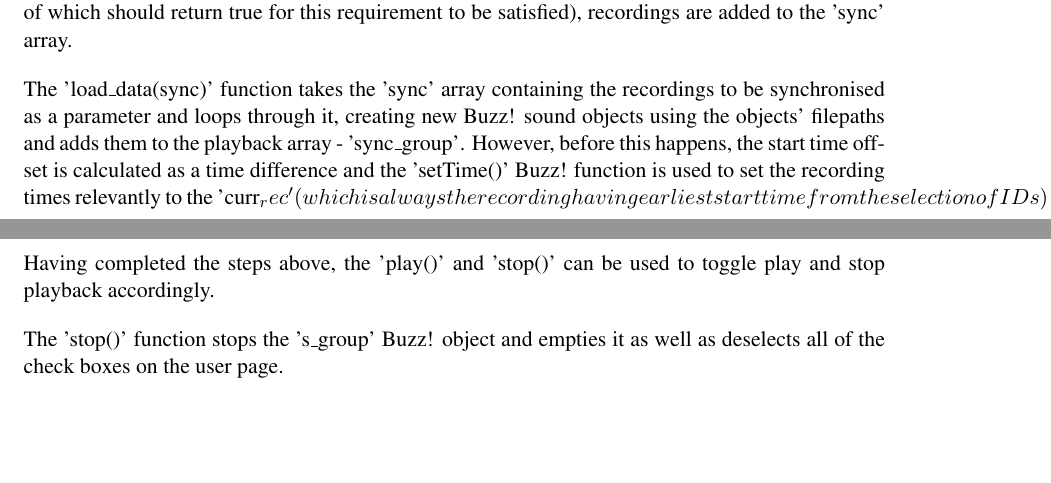
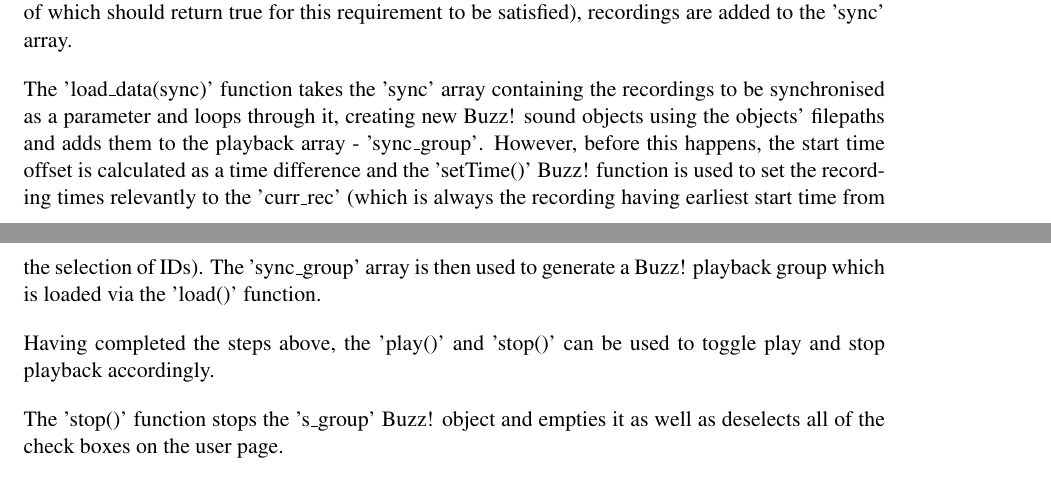
Before and after one commit to allyjweir/dissertation-teamt-tp3, a LaTeX thesis (example.tex): two parts of pages 41 and 42 of 88, joined at a grey line, cut so that both start at the same text, the shorter picture padded with empty space. Compiled offline with pdfLaTeX.

Commit message:
last correction

```diff
--- a/example.tex
+++ b/example.tex
@@ -761,7 +761,7 @@ The 'syncArray(IDs)' function checks if the user is currently logged in on the w
 
 Within the 'syncArray' function, the functions 'load\_data' and 'process\_data' are called. The function 'process\_data(recs)' takes the array of sorted recording objects and looping through all of them compares their start and end time fields to the start/end time of the 'curr\_rec' which has been recorded the earliest. If there are any overlapping sections (the script uses 3 main conditions, either of which should return true for this requirement to be satisfied), recordings are added to the 'sync' array.
 
-The 'load\_data(sync)' function takes the 'sync' array containing the recordings to be synchronised as a parameter and loops through it, creating new Buzz! sound objects using the objects' filepaths and adds them to the playback array - 'sync\_group'. However, before this happens, the start time offset is calculated as a time difference and the 'setTime()' Buzz! function is used to set the recording times relevantly to the 'curr_rec' (which is always the recording having earliest start time from the selection of IDs). The 'sync\_group' array is then used to generate a Buzz! playback group which is loaded via the 'load()' function.
+The 'load\_data(sync)' function takes the 'sync' array containing the recordings to be synchronised as a parameter and loops through it, creating new Buzz! sound objects using the objects' filepaths and adds them to the playback array - 'sync\_group'. However, before this happens, the start time offset is calculated as a time difference and the 'setTime()' Buzz! function is used to set the recording times relevantly to the 'curr\_rec' (which is always the recording having earliest start time from the selection of IDs). The 'sync\_group' array is then used to generate a Buzz! playback group which is loaded via the 'load()' function.
 
 Having completed the steps above, the 'play()' and 'stop()' can be used to toggle play and stop playback accordingly.
 
```
